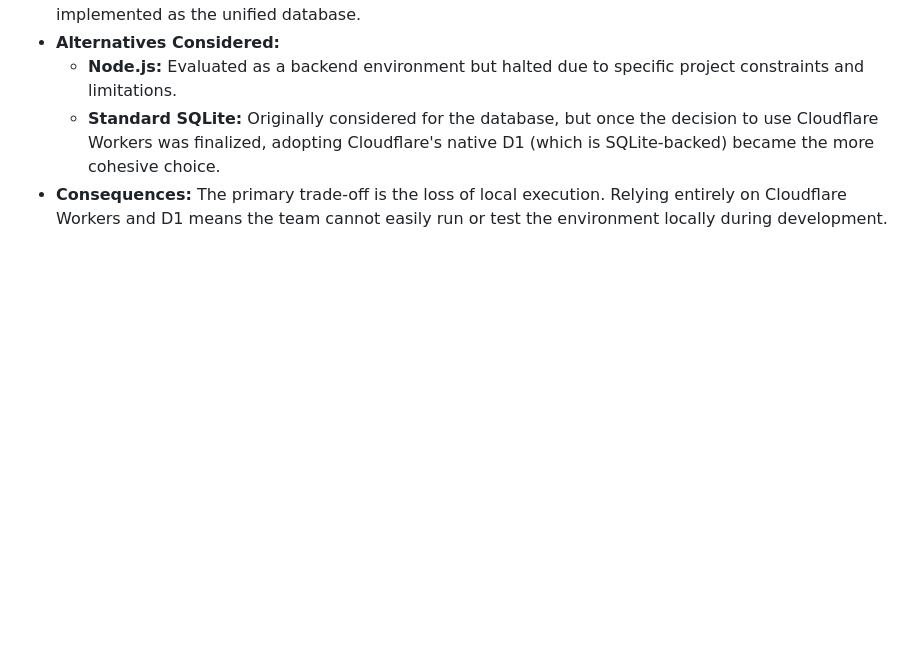
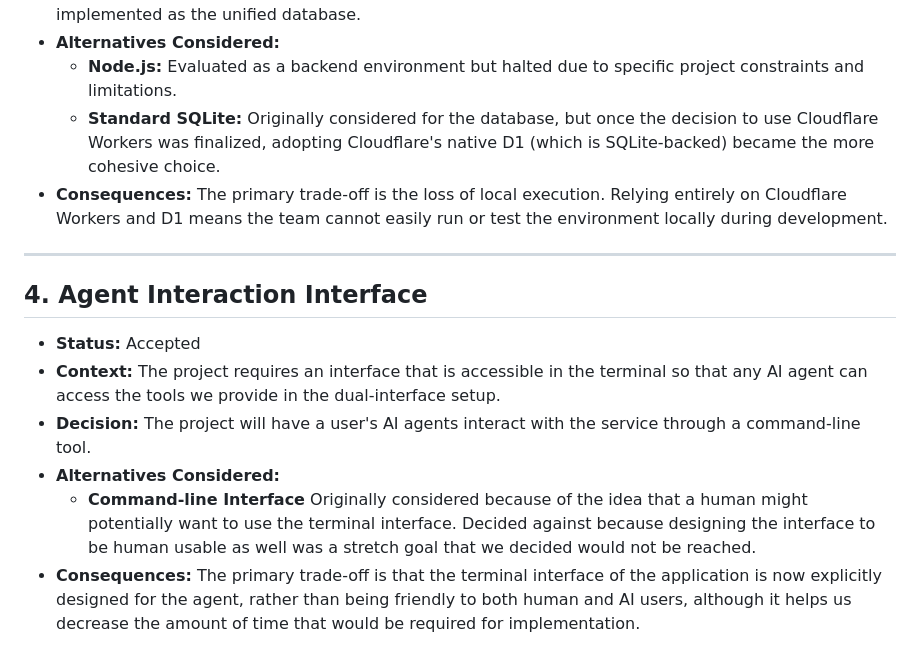
Before and after one commit to cse110-sp26-group1/cse110-sp26-group1, a Markdown page: docs/adr/adr.md, the part around the change. GitHub-like rendering; blank space fills up the shorter version.

Commit message:
docs: update ADR

```diff
--- a/docs/adr/adr.md
+++ b/docs/adr/adr.md
@@ -37,3 +37,14 @@
   - **Node.js:** Evaluated as a backend environment but halted due to specific project constraints and limitations.
   - **Standard SQLite:** Originally considered for the database, but once the decision to use Cloudflare Workers was finalized, adopting Cloudflare's native D1 (which is SQLite-backed) became the more cohesive choice.
 - **Consequences:** The primary trade-off is the loss of local execution. Relying entirely on Cloudflare Workers and D1 means the team cannot easily run or test the environment locally during development.
+
+---
+
+## 4. Agent Interaction Interface
+
+- **Status:** Accepted
+- **Context:** The project requires an interface that is accessible in the terminal so that any AI agent can access the tools we provide in the dual-interface setup.
+- **Decision:** The project will have a user's AI agents interact with the service through a command-line tool.
+- **Alternatives Considered:**
+  - **Command-line Interface** Originally considered because of the idea that a human might potentially want to use the terminal interface. Decided against because designing the interface to be human usable as well was a stretch goal that we decided would not be reached.
+- **Consequences:** The primary trade-off is that the terminal interface of the application is now explicitly designed for the agent, rather than being friendly to both human and AI users, although it helps us decrease the amount of time that would be required for implementation.
```
